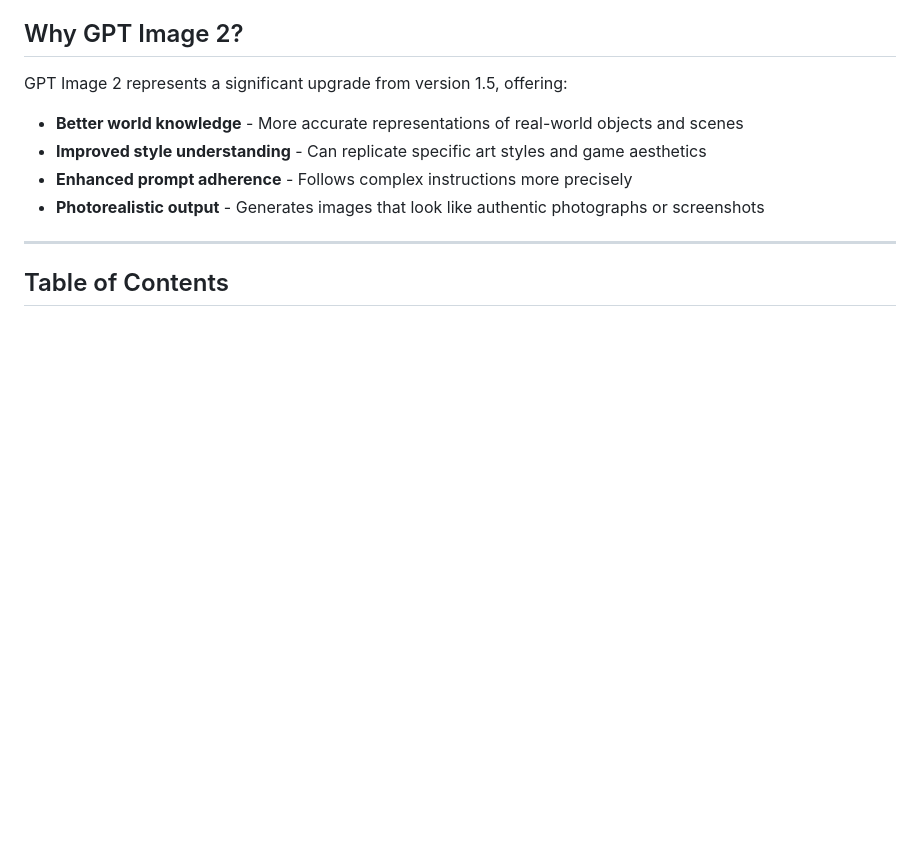
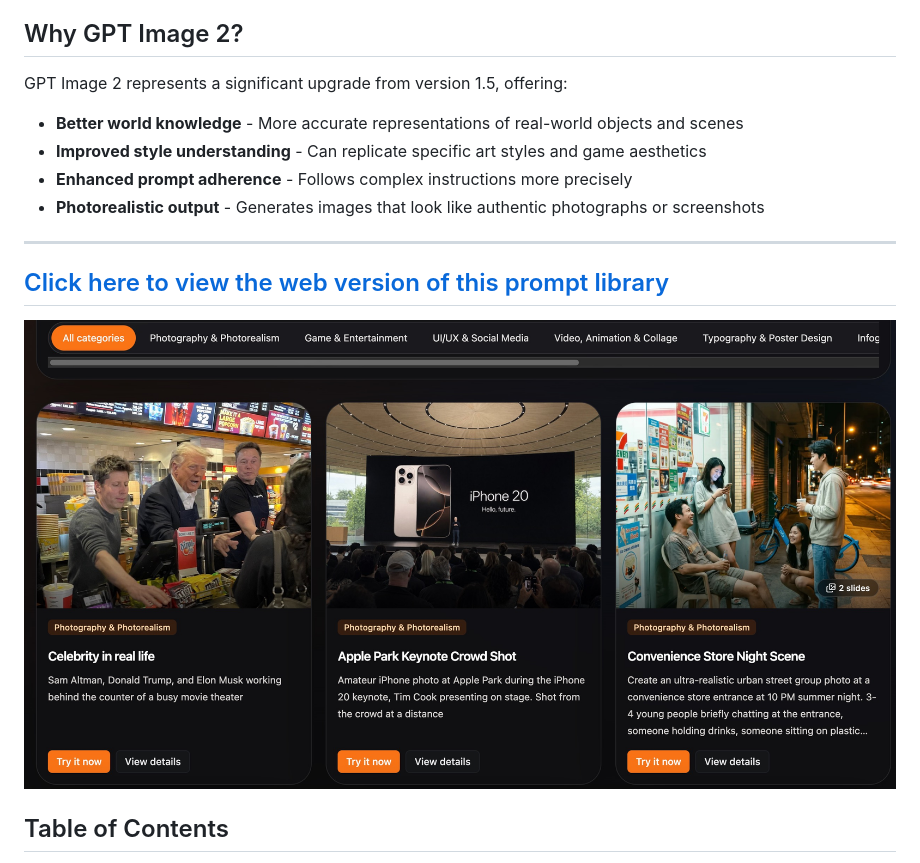
Before and after one commit to MaryRoseis/awesome-gpt-image, a Markdown page: README.md, the part around the change. GitHub-like rendering; pictures changed too: assets/banner/gpt-image-prompt-library-screenshot.jpg (added); blank space fills up the shorter version.

Commit message:
Add prompt library web banner to README

```diff
--- a/README.md
+++ b/README.md
@@ -21,6 +21,10 @@ GPT Image 2 represents a significant upgrade from version 1.5, offering:
 - **Photorealistic output** - Generates images that look like authentic photographs or screenshots
 
 ---
+
+## [Click here to view the web version of this prompt library](https://cyberbara.com/gpt-image-prompt-library?utm_source=gpt-image-banner)
+
+[<img width="100%" alt="GPT Image Prompt Library Screenshot" src="assets/banner/gpt-image-prompt-library-screenshot.jpg" />](https://cyberbara.com/gpt-image-prompt-library?utm_source=gpt-image-banner)
 
 ## Table of Contents
 - [📷 Photography & Photorealism](#-photography--photorealism)
```
